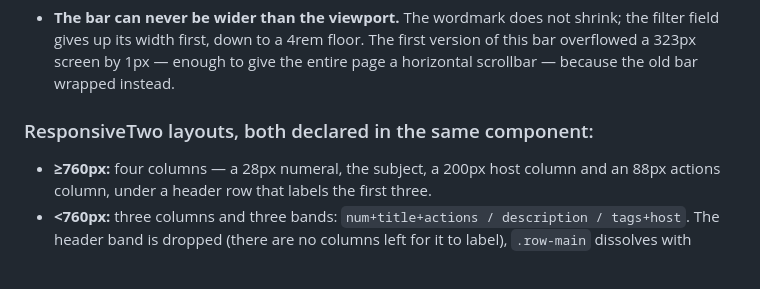
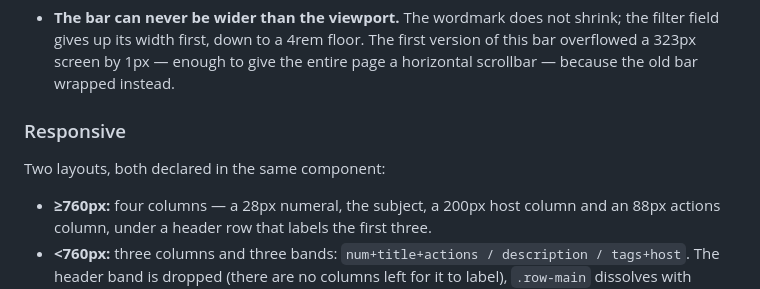
Before and after one commit to parth-soni-10/dashboard-portal, a Markdown page: README.md, the part around the change. Rendered like a GitHub page; blank space fills up the shorter version.

Commit message:
Fix a heading the redesign edit ran into its own prose
The design-notes section had `### ResponsiveTwo layouts, ...` on one line,
which rendered as a heading with half a sentence missing.

🤖 Generated with Codebuff
Co-Authored-By: Codebuff <noreply@codebuff.com>

```diff
--- a/README.md
+++ b/README.md
@@ -460,7 +460,9 @@ tools/design-report.json      What it found, per dashboard
   first version of this bar overflowed a 323px screen by 1px — enough to give
   the entire page a horizontal scrollbar — because the old bar wrapped instead.
 
-### ResponsiveTwo layouts, both declared in the same component:
+### Responsive
+
+Two layouts, both declared in the same component:
 
 - **≥760px:** four columns — a 28px numeral, the subject, a 200px host column
   and an 88px actions column, under a header row that labels the first three.
```
